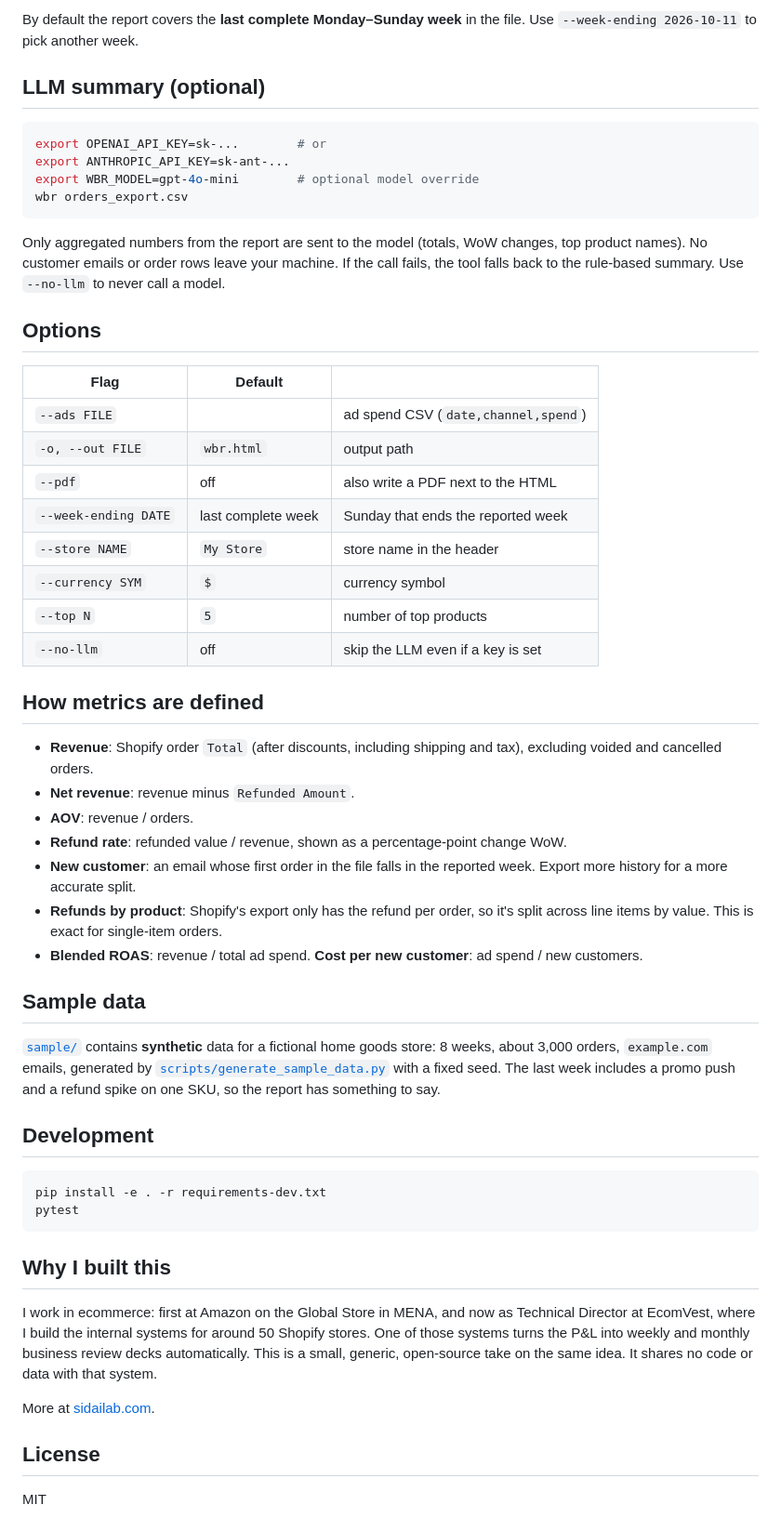
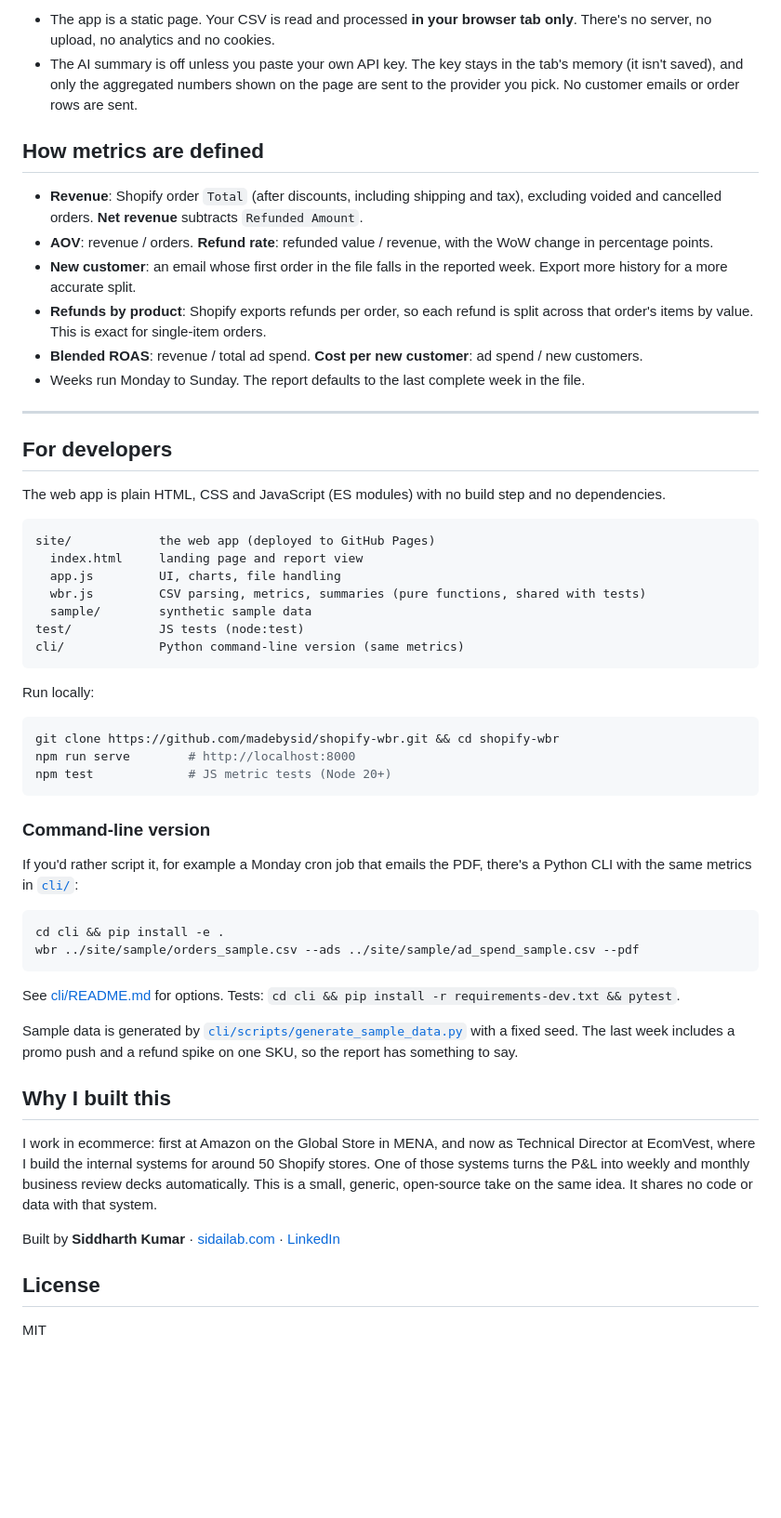
Before and after one commit to madebysid/shopify-wbr, a Markdown page: README.md, the part around one of its changes. Shown at 93% size. Drawn GitHub-style; blank space fills up the shorter version.

````diff
--- a/README.md
+++ b/README.md
@@ -51,55 +32,57 @@ Python 3.10+ and no third-party dependencies. PDF export uses your local Chrome
-By default the report covers the **last complete Monday–Sunday week** in the file. Use `--week-ending 2026-10-11` to pick another week.
-
-## LLM summary (optional)
-
-```bash
-export OPENAI_API_KEY=sk-...        # or
-export ANTHROPIC_API_KEY=sk-ant-...
-export WBR_MODEL=gpt-4o-mini        # optional model override
-wbr orders_export.csv
-```
-
-Only aggregated numbers from the report are sent to the model (totals, WoW changes, top product names). No customer emails or order rows leave your machine. If the call fails, the tool falls back to the rule-based summary. Use `--no-llm` to never call a model.
-
-## Options
-
-| Flag | Default | |
-|---|---|---|
-| `--ads FILE` | | ad spend CSV (`date,channel,spend`) |
-| `-o, --out FILE` | `wbr.html` | output path |
-| `--pdf` | off | also write a PDF next to the HTML |
-| `--week-ending DATE` | last complete week | Sunday that ends the reported week |
-| `--store NAME` | `My Store` | store name in the header |
-| `--currency SYM` | `$` | currency symbol |
-| `--top N` | `5` | number of top products |
-| `--no-llm` | off | skip the LLM even if a key is set |
+- The app is a static page. Your CSV is read and processed **in your browser tab only**. There's no server, no upload, no analytics and no cookies.
+- The AI summary is off unless you paste your own API key. The key stays in the tab's memory (it isn't saved), and only the aggregated numbers shown on the page are sent to the provider you pick. No customer emails or order rows are sent.
 
 ## How metrics are defined
 
-- **Revenue**: Shopify order `Total` (after discounts, including shipping and tax), excluding voided and cancelled orders.
-- **Net revenue**: revenue minus `Refunded Amount`.
-- **AOV**: revenue / orders.
-- **Refund rate**: refunded value / revenue, shown as a percentage-point change WoW.
+- **Revenue**: Shopify order `Total` (after discounts, including shipping and tax), excluding voided and cancelled orders. **Net revenue** subtracts `Refunded Amount`.
+- **AOV**: revenue / orders. **Refund rate**: refunded value / revenue, with the WoW change in percentage points.
 - **New customer**: an email whose first order in the file falls in the reported week. Export more history for a more accurate split.
-- **Refunds by product**: Shopify's export only has the refund per order, so it's split across line items by value. This is exact for single-item orders.
+- **Refunds by product**: Shopify exports refunds per order, so each refund is split across that order's items by value. This is exact for single-item orders.
 - **Blended ROAS**: revenue / total ad spend. **Cost per new customer**: ad spend / new customers.
+- Weeks run Monday to Sunday. The report defaults to the last complete week in the file.
 
-## Sample data
+---
 
-[`sample/`](sample/) contains **synthetic** data for a fictional home goods store: 8 weeks, about 3,000 orders, `example.com` emails, generated by [`scripts/generate_sample_data.py`](scripts/generate_sample_data.py) with a fixed seed. The last week includes a promo push and a refund spike on one SKU, so the report has something to say.
+## For developers
 
-## Development
+The web app is plain HTML, CSS and JavaScript (ES modules) with no build step and no dependencies.
+
+```
+site/            the web app (deployed to GitHub Pages)
+  index.html     landing page and report view
+  app.js         UI, charts, file handling
+  wbr.js         CSV parsing, metrics, summaries (pure functions, shared with tests)
+  sample/        synthetic sample data
+test/            JS tests (node:test)
+cli/             Python command-line version (same metrics)
+```
+
+Run locally:
 
 ```bash
-pip install -e . -r requirements-dev.txt
-pytest
+git clone https://github.com/madebysid/shopify-wbr.git && cd shopify-wbr
+npm run serve        # http://localhost:8000
+npm test             # JS metric tests (Node 20+)
 ```
+
+### Command-line version
+
+If you'd rather script it, for example a Monday cron job that emails the PDF, there's a Python CLI with the same metrics in [`cli/`](cli/):
+
+```bash
+cd cli && pip install -e .
+wbr ../site/sample/orders_sample.csv --ads ../site/sample/ad_spend_sample.csv --pdf
+```
+
+See [cli/README.md](cli/README.md) for options. Tests: `cd cli && pip install -r requirements-dev.txt && pytest`.
+
+Sample data is generated by [`cli/scripts/generate_sample_data.py`](cli/scripts/generate_sample_data.py) with a fixed seed. The last week includes a promo push and a refund spike on one SKU, so the report has something to say.
 
 ## Why I built this
 
 I work in ecommerce: first at Amazon on the Global Store in MENA, and now as Technical Director at EcomVest, where I build the internal systems for around 50 Shopify stores. One of those systems turns the P&L into weekly and monthly business review decks automatically. This is a small, generic, open-source take on the same idea. It shares no code or data with that system.
 
-More at [sidailab.com](https://sidailab.com).
+Built by **Siddharth Kumar** · [sidailab.com](https://sidailab.com) · [LinkedIn](https://www.linkedin.com/in/sidkmr)
 
 ## License
 
````
Also changed, not shown: other parts of README.md (+20 -39 lines), docs/demo.gif (added), docs/landing.png (added), docs/screenshot.png, 2 other files.
